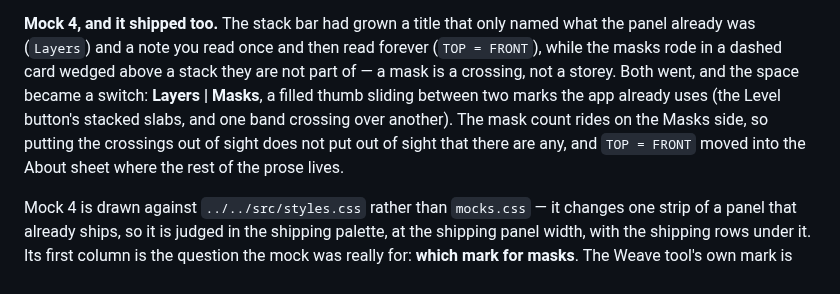
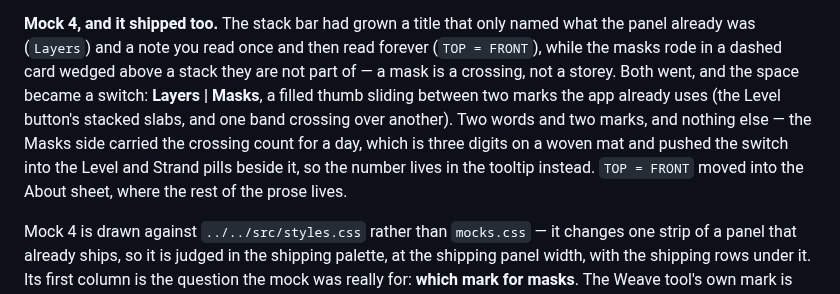
Before and after one commit to ysetbon/Scoubidou3D, a Markdown page: docs/panel-mocks/README.md, the part around the change. Drawn GitHub-style.

```diff
--- a/docs/panel-mocks/README.md
+++ b/docs/panel-mocks/README.md
@@ -53,10 +53,11 @@ the panel already was (`Layers`) and a note you read once and then read forever
 (`TOP = FRONT`), while the masks rode in a dashed card wedged above a stack they are
 not part of — a mask is a crossing, not a storey. Both went, and the space became a
 switch: **Layers | Masks**, a filled thumb sliding between two marks the app already
-uses (the Level button's stacked slabs, and one band crossing over another). The mask
-count rides on the Masks side, so putting the crossings out of sight does not put out
-of sight that there are any, and `TOP = FRONT` moved into the About sheet where the
-rest of the prose lives.
+uses (the Level button's stacked slabs, and one band crossing over another). Two words
+and two marks, and nothing else — the Masks side carried the crossing count for a day,
+which is three digits on a woven mat and pushed the switch into the Level and Strand
+pills beside it, so the number lives in the tooltip instead. `TOP = FRONT` moved into
+the About sheet, where the rest of the prose lives.
 
 Mock 4 is drawn against `../../src/styles.css` rather than `mocks.css` — it changes one
 strip of a panel that already ships, so it is judged in the shipping palette, at the
```
Also changed, not shown: docs/panel-mocks/mock-4-layer-mask-switch.png, 3 other files.
